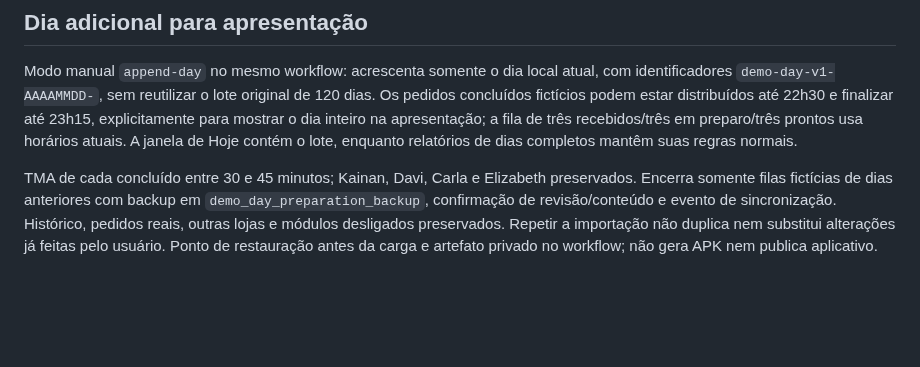
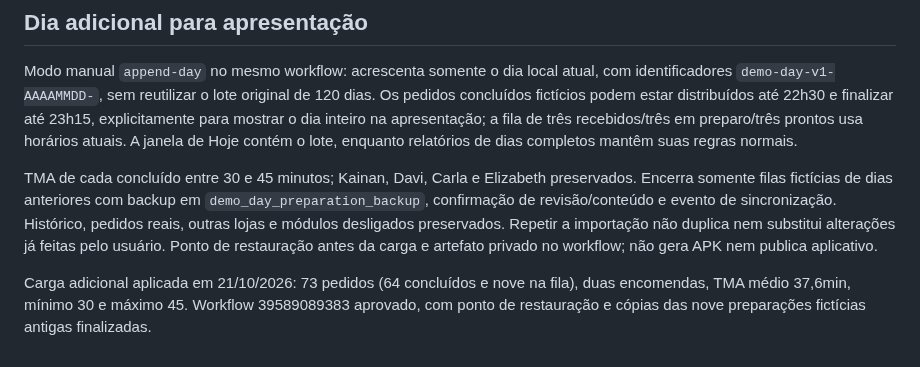
Before and after one commit to WooxOnly/Comandadigitalprint, a Markdown page: DEMONSTRACAO-HOMOLOGACAO.md, the part around the change. GitHub-like rendering; blank space fills up the shorter version.

```diff
--- a/DEMONSTRACAO-HOMOLOGACAO.md
+++ b/DEMONSTRACAO-HOMOLOGACAO.md
@@ -22,3 +22,5 @@ Validação automatizada: teste SQLite com todos os módulos, importação repet
 Modo manual `append-day` no mesmo workflow: acrescenta somente o dia local atual, com identificadores `demo-day-v1-AAAAMMDD-`, sem reutilizar o lote original de 120 dias. Os pedidos concluídos fictícios podem estar distribuídos até 22h30 e finalizar até 23h15, explicitamente para mostrar o dia inteiro na apresentação; a fila de três recebidos/três em preparo/três prontos usa horários atuais. A janela de Hoje contém o lote, enquanto relatórios de dias completos mantêm suas regras normais.
 
 TMA de cada concluído entre 30 e 45 minutos; Kainan, Davi, Carla e Elizabeth preservados. Encerra somente filas fictícias de dias anteriores com backup em `demo_day_preparation_backup`, confirmação de revisão/conteúdo e evento de sincronização. Histórico, pedidos reais, outras lojas e módulos desligados preservados. Repetir a importação não duplica nem substitui alterações já feitas pelo usuário. Ponto de restauração antes da carga e artefato privado no workflow; não gera APK nem publica aplicativo.
+
+Carga adicional aplicada em 21/10/2026: 73 pedidos (64 concluídos e nove na fila), duas encomendas, TMA médio 37,6min, mínimo 30 e máximo 45. Workflow 39589089383 aprovado, com ponto de restauração e cópias das nove preparações fictícias antigas finalizadas.
```
Also changed, not shown: PENDENCIAS.md (+2 -0 lines).
